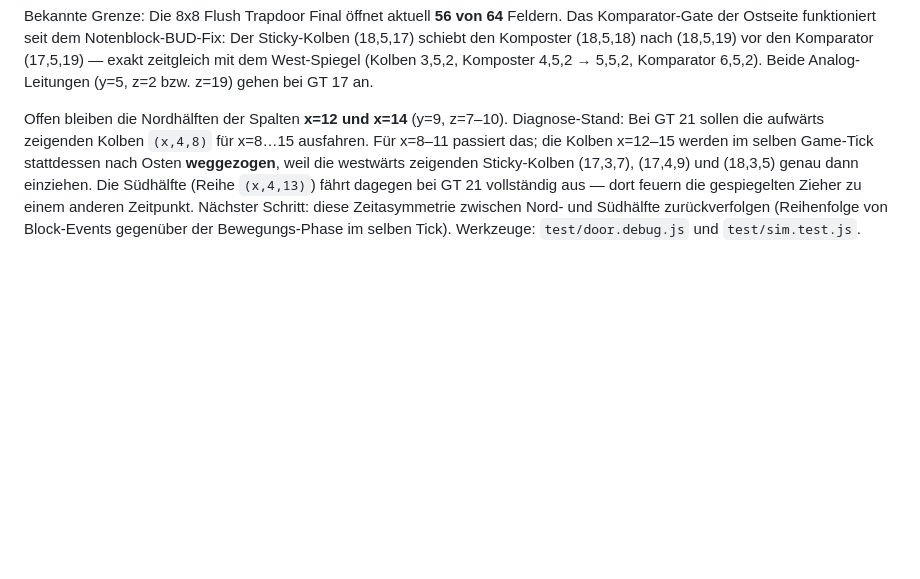
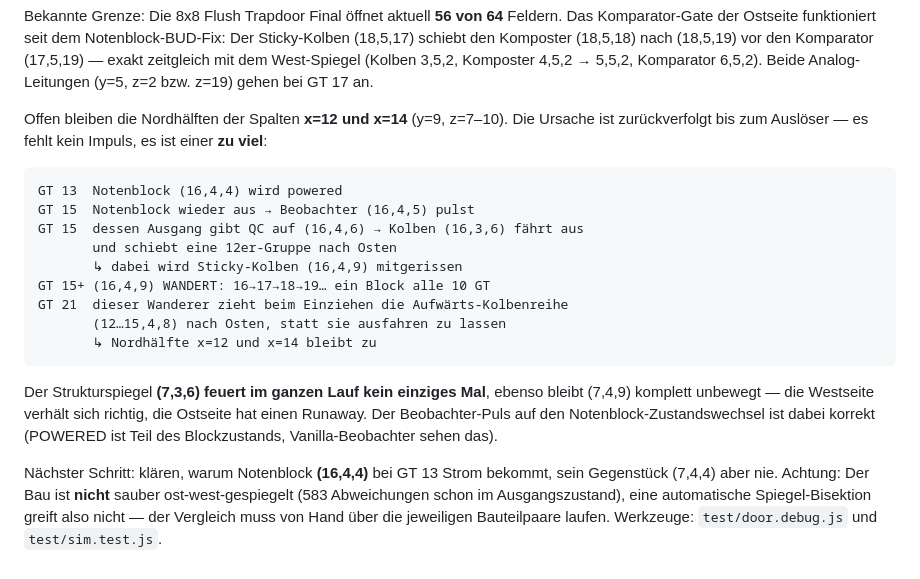
Before and after one commit to Rofl23/Redstone-Library, a Markdown page: README.md, the part around the change. GitHub-like rendering; blank space fills up the shorter version.

Commit message:
README: Ursachenkette fuer die restlichen 8 Felder (Runaway-Kolben auf der Ostseite)

````diff
--- a/README.md
+++ b/README.md
@@ -158,13 +158,30 @@ zeitgleich mit dem West-Spiegel (Kolben 3,5,2, Komposter 4,5,2 →
 z=19) gehen bei GT 17 an.
 
 Offen bleiben die Nordhälften der Spalten **x=12 und x=14** (y=9,
-z=7–10). Diagnose-Stand: Bei GT 21 sollen die aufwärts zeigenden
-Kolben `(x,4,8)` für x=8…15 ausfahren. Für x=8–11 passiert das; die
-Kolben x=12–15 werden im selben Game-Tick stattdessen nach Osten
-**weggezogen**, weil die westwärts zeigenden Sticky-Kolben (17,3,7),
-(17,4,9) und (18,3,5) genau dann einziehen. Die Südhälfte (Reihe
-`(x,4,13)`) fährt dagegen bei GT 21 vollständig aus — dort feuern die
-gespiegelten Zieher zu einem anderen Zeitpunkt. Nächster Schritt:
-diese Zeitasymmetrie zwischen Nord- und Südhälfte zurückverfolgen
-(Reihenfolge von Block-Events gegenüber der Bewegungs-Phase im selben
-Tick). Werkzeuge: `test/door.debug.js` und `test/sim.test.js`.
+z=7–10). Die Ursache ist zurückverfolgt bis zum Auslöser — es fehlt
+kein Impuls, es ist einer **zu viel**:
+
+```
+GT 13  Notenblock (16,4,4) wird powered
+GT 15  Notenblock wieder aus → Beobachter (16,4,5) pulst
+GT 15  dessen Ausgang gibt QC auf (16,4,6) → Kolben (16,3,6) fährt aus
+       und schiebt eine 12er-Gruppe nach Osten
+       ↳ dabei wird Sticky-Kolben (16,4,9) mitgerissen
+GT 15+ (16,4,9) WANDERT: 16→17→18→19… ein Block alle 10 GT
+GT 21  dieser Wanderer zieht beim Einziehen die Aufwärts-Kolbenreihe
+       (12…15,4,8) nach Osten, statt sie ausfahren zu lassen
+       ↳ Nordhälfte x=12 und x=14 bleibt zu
+```
+
+Der Strukturspiegel **(7,3,6) feuert im ganzen Lauf kein einziges
+Mal**, ebenso bleibt (7,4,9) komplett unbewegt — die Westseite
+verhält sich richtig, die Ostseite hat einen Runaway. Der
+Beobachter-Puls auf den Notenblock-Zustandswechsel ist dabei korrekt
+(POWERED ist Teil des Blockzustands, Vanilla-Beobachter sehen das).
+
+Nächster Schritt: klären, warum Notenblock **(16,4,4)** bei GT 13
+Strom bekommt, sein Gegenstück (7,4,4) aber nie. Achtung: Der Bau ist
+**nicht** sauber ost-west-gespiegelt (583 Abweichungen schon im
+Ausgangszustand), eine automatische Spiegel-Bisektion greift also
+nicht — der Vergleich muss von Hand über die jeweiligen Bauteilpaare
+laufen. Werkzeuge: `test/door.debug.js` und `test/sim.test.js`.
````
